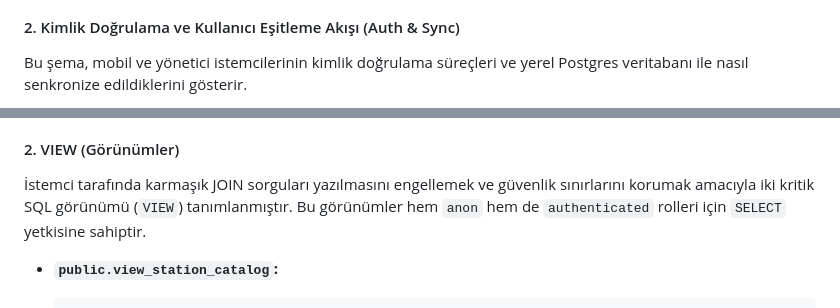
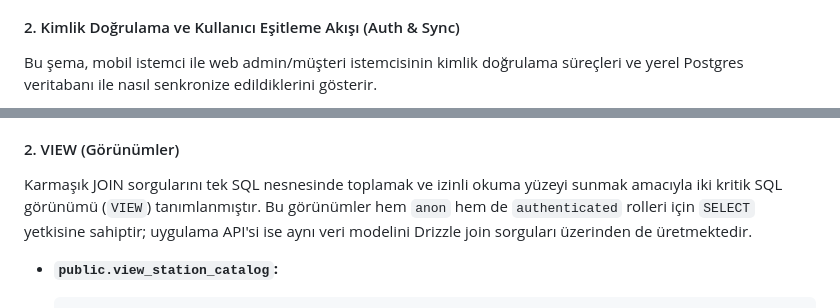
Before and after one commit to DevBD1/cms-voltops, a Markdown page: README.md, 2 parts joined by grey strips. Drawn GitHub-style.

````diff
--- a/README.md
+++ b/README.md
@@ -89,7 +92,7 @@ flowchart TD
 ```
 
 #### 2. Kimlik Doğrulama ve Kullanıcı Eşitleme Akışı (Auth & Sync)
-Bu şema, mobil ve yönetici istemcilerinin kimlik doğrulama süreçleri ve yerel Postgres veritabanı ile nasıl senkronize edildiklerini gösterir.
+Bu şema, mobil istemci ile web admin/müşteri istemcisinin kimlik doğrulama süreçleri ve yerel Postgres veritabanı ile nasıl senkronize edildiklerini gösterir.
 
 ```mermaid
 sequenceDiagram
@@ -365,7 +375,7 @@ Büyük veri tablolarında sorguların performanslı çalışması, yabancı ana
     *Amaç:* Bir kullanıcının aynı anda birden fazla aktif şarj oturumu başlatmasını engellemek için mükemmel bir yöntemdir. Eğer kullanıcı yeni bir aktif seans başlatmaya çalışırsa ve zaten `status = 'active'` olan bir satırı varsa veri tabanı bu benzersizlik ihlaliyle işlemi doğrudan reddeder.
 
 #### 2. VIEW (Görünümler)
-İstemci tarafında karmaşık JOIN sorguları yazılmasını engellemek ve güvenlik sınırlarını korumak amacıyla iki kritik SQL görünümü (`VIEW`) tanımlanmıştır. Bu görünümler hem `anon` hem de `authenticated` rolleri için `SELECT` yetkisine sahiptir.
+Karmaşık JOIN sorgularını tek SQL nesnesinde toplamak ve izinli okuma yüzeyi sunmak amacıyla iki kritik SQL görünümü (`VIEW`) tanımlanmıştır. Bu görünümler hem `anon` hem de `authenticated` rolleri için `SELECT` yetkisine sahiptir; uygulama API'si ise aynı veri modelini Drizzle join sorguları üzerinden de üretmektedir.
 
 *   **`public.view_station_catalog`:**
     ```sql
````
Also changed, not shown: other parts of README.md (+34 -24 lines).
